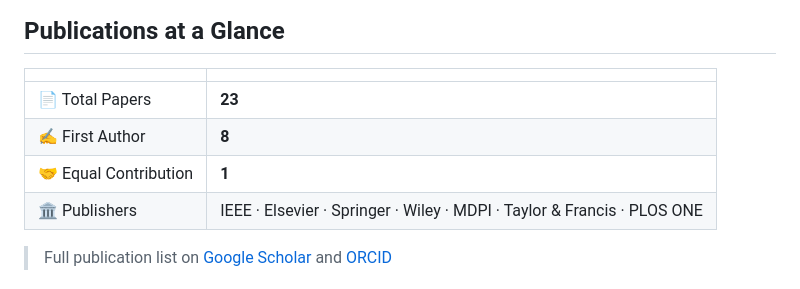
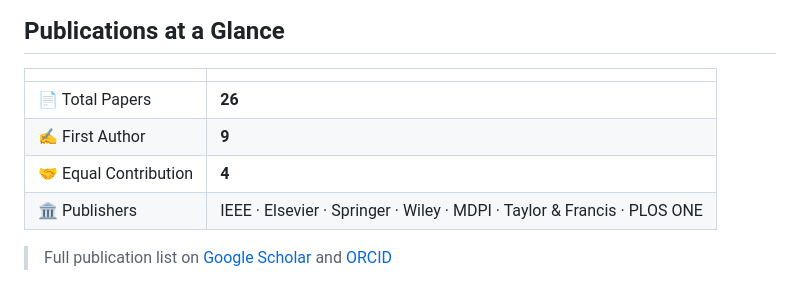
Before and after one commit to MFaseeh/MFaseeh.github.io, a Markdown page: README.md, the part around the change. Rendered like a GitHub page.

```diff
--- a/README.md
+++ b/README.md
@@ -45,9 +45,9 @@ Deep Learning            ██████████████████
 
 | | |
 |---|---|
-| 📄 Total Papers | **23** |
-| ✍️ First Author | **8** |
-| 🤝 Equal Contribution | **1** |
+| 📄 Total Papers | **26** |
+| ✍️ First Author | **9** |
+| 🤝 Equal Contribution | **4** |
 | 🏛️ Publishers | IEEE · Elsevier · Springer · Wiley · MDPI · Taylor & Francis · PLOS ONE |
 
 > Full publication list on [Google Scholar](https://scholar.google.com/citations?user=-C-iZsAAAAAJ&hl=en) and [ORCID](https://orcid.org/0009-0008-2375-7803)
```
